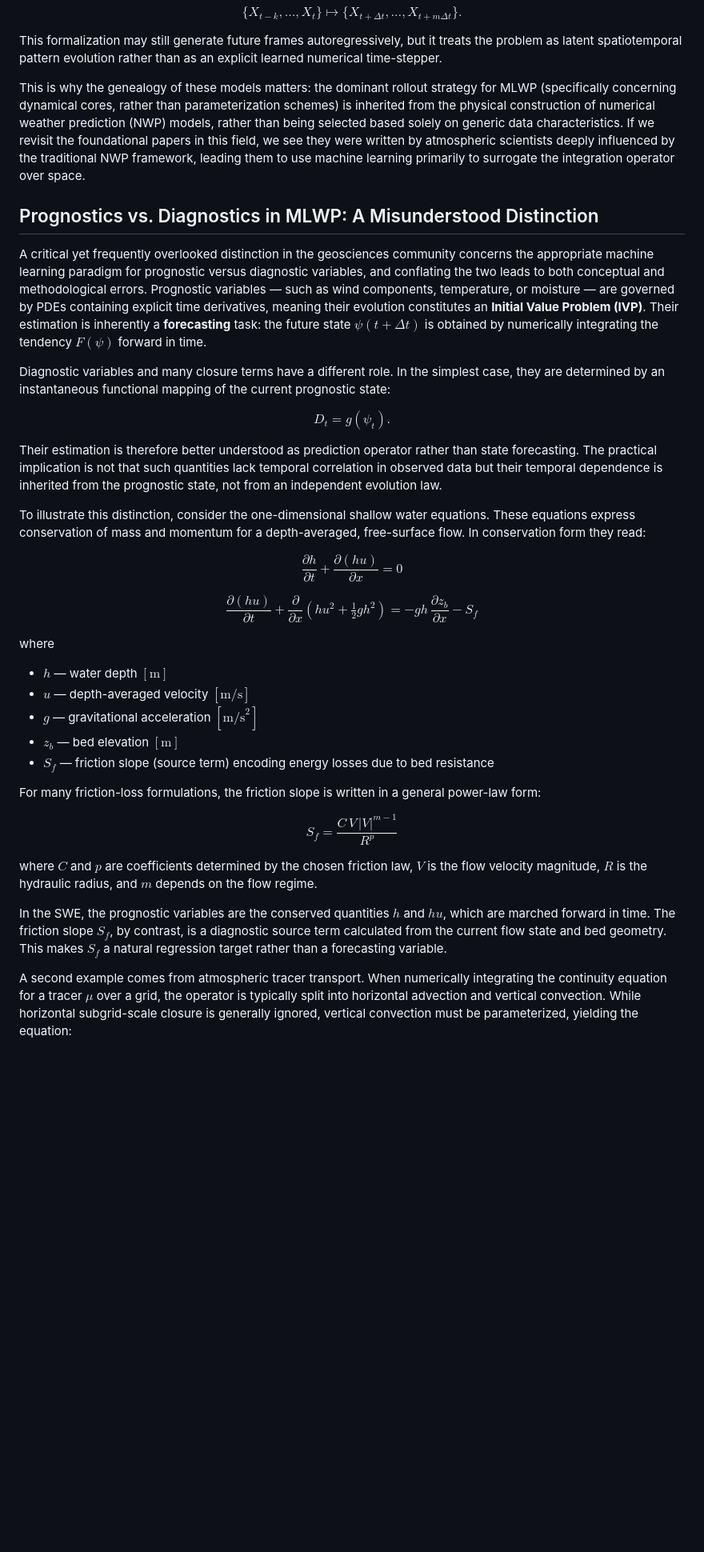
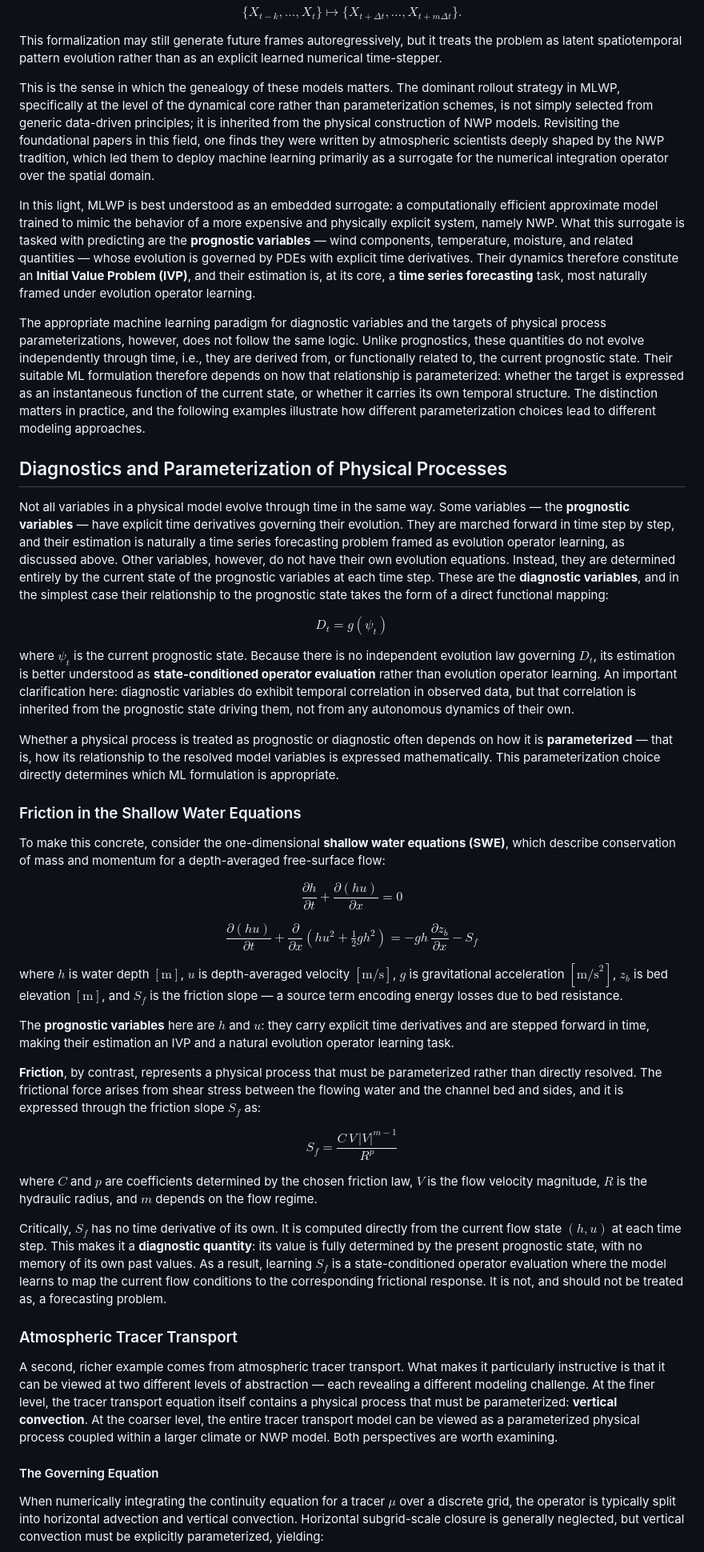
Before and after one commit to smhassanerfani/smhassanerfani.github.io, a Markdown page: pages/blog/2026-04-on-the-genealogy-of-mlwp.md, the part around one of its changes. Shown at 80% size. Drawn GitHub-style; blank space fills up the shorter version.

Commit message:
doc(blog): revise the diagnostic section and complete the fist edition

```diff
--- a/pages/blog/2026-04-on-the-genealogy-of-mlwp.md
+++ b/pages/blog/2026-04-on-the-genealogy-of-mlwp.md
@@ -160,52 +161,43 @@ $$\{X_{t-k}, \ldots, X_t\} \mapsto \{X_{t+\Delta t}, \ldots, X_{t+m\Delta t}\}.$
 
 This formalization may still generate future frames autoregressively, but it treats the problem as latent spatiotemporal pattern evolution rather than as an explicit learned numerical time-stepper.
 
-This is why the genealogy of these models matters: the dominant rollout strategy for MLWP (specifically concerning dynamical cores, rather than parameterization schemes) is inherited from the physical construction of numerical weather prediction (NWP) models, rather than being selected based solely on generic data characteristics. If we revisit the foundational papers in this field, we see they were written by atmospheric scientists deeply influenced by the traditional NWP framework, leading them to use machine learning primarily to surrogate the integration operator over space.
+This is the sense in which the genealogy of these models matters. The dominant rollout strategy in MLWP, specifically at the level of the dynamical core rather than parameterization schemes, is not simply selected from generic data-driven principles; it is inherited from the physical construction of NWP models. Revisiting the foundational papers in this field, one finds they were written by atmospheric scientists deeply shaped by the NWP tradition, which led them to deploy machine learning primarily as a surrogate for the numerical integration operator over the spatial domain.
 
-## Prognostics vs. Diagnostics in MLWP: A Misunderstood Distinction
-A critical yet frequently overlooked distinction in the geosciences community concerns the appropriate machine learning paradigm for prognostic versus diagnostic variables, and conflating the two leads to both conceptual and methodological errors. Prognostic variables — such as wind components, temperature, or moisture — are governed by PDEs containing explicit time derivatives, meaning their evolution constitutes an **Initial Value Problem (IVP)**. Their estimation is inherently a **forecasting** task: the future state $\psi(t + \Delta t)$ is obtained by numerically integrating the tendency $F(\psi)$ forward in time.
+In this light, MLWP is best understood as an embedded surrogate: a computationally efficient approximate model trained to mimic the behavior of a more expensive and physically explicit system, namely NWP. What this surrogate is tasked with predicting are the **prognostic variables** — wind components, temperature, moisture, and related quantities — whose evolution is governed by PDEs with explicit time derivatives. Their dynamics therefore constitute an **Initial Value Problem (IVP)**, and their estimation is, at its core, a **time series forecasting** task, most naturally framed under evolution operator learning.
 
-<!-- Among the ML methods, spatiotemporal task (wether autoregressive rollout or recurrent approach) is the natural and physically justified ML paradigm for this task — whether the surrogate emulates only the tendency operator (partial integration) or the complete one-step transition (full integration), the autoregressive structure faithfully mirrors the Markovian, time-marching nature of the underlying physics. -->
+The appropriate machine learning paradigm for diagnostic variables and the targets of physical process parameterizations, however, does not follow the same logic. Unlike prognostics, these quantities do not evolve independently through time, i.e., they are derived from, or functionally related to, the current prognostic state. Their suitable ML formulation therefore depends on how that relationship is parameterized: whether the target is expressed as an instantaneous function of the current state, or whether it carries its own temporal structure. The distinction matters in practice, and the following examples illustrate how different parameterization choices lead to different modeling approaches.
 
-<!-- <span style="color:#137333">A critical but often blurred distinction in MLWP concerns the physical role of prognostic versus diagnostic quantities. Prognostic variables—such as wind components, temperature, or moisture—are governed by equations containing explicit time derivatives. Their evolution constitutes an **initial-value problem (IVP)**. A model that predicts their future value, or their tendency, is approximating a time-evolution operator. Autoregressive rollout is therefore physically justified when the learned output is the evolving atmospheric state or a tendency used to update that state.</span> -->
+## Diagnostics and Parameterization of Physical Processes
+Not all variables in a physical model evolve through time in the same way. Some variables — the **prognostic variables** — have explicit time derivatives governing their evolution. They are marched forward in time step by step, and their estimation is naturally a time series forecasting problem framed as evolution operator learning, as discussed above. Other variables, however, do not have their own evolution equations. Instead, they are determined entirely by the current state of the prognostic variables at each time step. These are the **diagnostic variables**, and in the simplest case their relationship to the prognostic state takes the form of a direct functional mapping:
 
-<!-- <span style="color:#b00020"><s>Diagnostic variables, however, are categorically different: they carry no time derivative, possess no memory, and are determined entirely by an instantaneous functional mapping of the current prognostic state, i.e., D(t) = g(ψ(t)). Their estimation is therefore fundamentally a **regression** (prediction) task, not a forecasting task — there is no temporal constraint, no IVP to solve, and no integration to emulate.</s></span> -->
+$$D_t = g(\psi_t)$$
 
-Diagnostic variables and many closure terms have a different role. In the simplest case, they are determined by an instantaneous functional mapping of the current prognostic state:
+where $\psi_t$ is the current prognostic state. Because there is no independent evolution law governing $D_t$, its estimation is better understood as **state-conditioned operator evaluation** rather than evolution operator learning. An important clarification here: diagnostic variables do exhibit temporal correlation in observed data, but that correlation is inherited from the prognostic state driving them, not from any autonomous dynamics of their own.
 
-$$D_t = g(\psi_t).$$
+Whether a physical process is treated as prognostic or diagnostic often depends on how it is **parameterized** — that is, how its relationship to the resolved model variables is expressed mathematically. This parameterization choice directly determines which ML formulation is appropriate.
 
-Their estimation is therefore better understood as prediction operator rather than state forecasting. The practical implication is not that such quantities lack temporal correlation in observed data but their temporal dependence is inherited from the prognostic state, not from an independent evolution law.
+### Friction in the Shallow Water Equations
+To make this concrete, consider the one-dimensional **shallow water equations (SWE)**, which describe conservation of mass and momentum for a depth-averaged free-surface flow:
 
-To illustrate this distinction, consider the one-dimensional shallow water equations. These equations express conservation of mass and momentum for a depth-averaged, free-surface flow. In conservation form they read:
+$$\frac{\partial h}{\partial t} + \frac{\partial (hu)}{\partial x} = 0$$
 
-$$
-\frac{\partial h}{\partial t} + \frac{\partial (hu)}{\partial x} = 0
-$$
+$$\frac{\partial (hu)}{\partial t} + \frac{\partial}{\partial x}\!\left(hu^2 + \tfrac{1}{2}gh^2\right) = -gh\,\frac{\partial z_b}{\partial x} - S_f$$
 
-$$
-\frac{\partial (hu)}{\partial t} + \frac{\partial}{\partial x}\!\left(hu^2 + \tfrac{1}{2}gh^2\right) = -gh\,\frac{\partial z_b}{\partial x} - S_f
-$$
+where $h$ is water depth $[\text{m}]$, $u$ is depth-averaged velocity $[\text{m/s}]$, $g$ is gravitational acceleration $[\text{m/s}^2]$, $z_b$ is bed elevation $[\text{m}]$, and $S_f$ is the friction slope — a source term encoding energy losses due to bed resistance.
 
-where
+The **prognostic variables** here are $h$ and $u$: they carry explicit time derivatives and are stepped forward in time, making their estimation an IVP and a natural evolution operator learning task.
 
-- $h$ — water depth $[\text{m}]$
-- $u$ — depth-averaged velocity $[\text{m/s}]$
-- $g$ — gravitational acceleration $[\text{m/s}^2]$
-- $z_b$ — bed elevation $[\text{m}]$
-- $S_f$ — friction slope (source term) encoding energy losses due to bed resistance
+**Friction**, by contrast, represents a physical process that must be parameterized rather than directly resolved. The frictional force arises from shear stress between the flowing water and the channel bed and sides, and it is expressed through the friction slope $S_f$ as:
 
-For many friction-loss formulations, the friction slope is written in a general power-law form:
-
-$$
-S_f = \frac{C\,V\,|V|^{m-1}}{R^p}
-$$
+$$S_f = \frac{C\,V\,|V|^{m-1}}{R^p}$$
 
 where $C$ and $p$ are coefficients determined by the chosen friction law, $V$ is the flow velocity magnitude, $R$ is the hydraulic radius, and $m$ depends on the flow regime.
 
-In the SWE, the prognostic variables are the conserved quantities $h$ and $hu$, which are marched forward in time. The friction slope $S_f$, by contrast, is a diagnostic source term calculated from the current flow state and bed geometry. This makes $S_f$ a natural regression target rather than a forecasting variable.
+Critically, $S_f$ has no time derivative of its own. It is computed directly from the current flow state $(h, u)$ at each time step. This makes it a **diagnostic quantity**: its value is fully determined by the present prognostic state, with no memory of its own past values. As a result, learning $S_f$ is a state-conditioned operator evaluation where the model learns to map the current flow conditions to the corresponding frictional response. It is not, and should not be treated as, a forecasting problem.
 
-<!-- A concrete example is the friction slope in the Shallow Water Equations (SWE): it is a diagnostic quantity computed algebraically from the current flow state, including the prognostic depth $h$ through the hydraulic radius $R$. The term $R$ is typically a function of flow depth and channel geometry, so $S_f$ depends on both the velocity and the current state of $h$. It then feeds back into the momentum equation to forecast $hu$ at the next time step. The proper ML treatment here is therefore a direct functional mapping from the instantaneous prognostic state $(h(t),u(t))$ to the diagnostic friction slope $S_f(t)$, making it a regression problem contained within a single time level. -->
+### Atmospheric Tracer Transport
+A second, richer example comes from atmospheric tracer transport. What makes it particularly instructive is that it can be viewed at two different levels of abstraction — each revealing a different modeling challenge. At the finer level, the tracer transport equation itself contains a physical process that must be parameterized: **vertical convection**. At the coarser level, the entire tracer transport model can be viewed as a parameterized physical process coupled within a larger climate or NWP model. Both perspectives are worth examining.
 
-A second example comes from atmospheric tracer transport. When numerically integrating the continuity equation for a tracer $\mu$ over a grid, the operator is typically split into horizontal advection and vertical convection. While horizontal subgrid-scale closure is generally ignored, vertical convection must be parameterized, yielding the equation:
+#### The Governing Equation
+When numerically integrating the continuity equation for a tracer $\mu$ over a discrete grid, the operator is typically split into horizontal advection and vertical convection. Horizontal subgrid-scale closure is generally neglected, but vertical convection must be explicitly parameterized, yielding:
 
```
Also changed, not shown: other parts of pages/blog/2026-04-on-the-genealogy-of-mlwp.md (+24 -25 lines).
